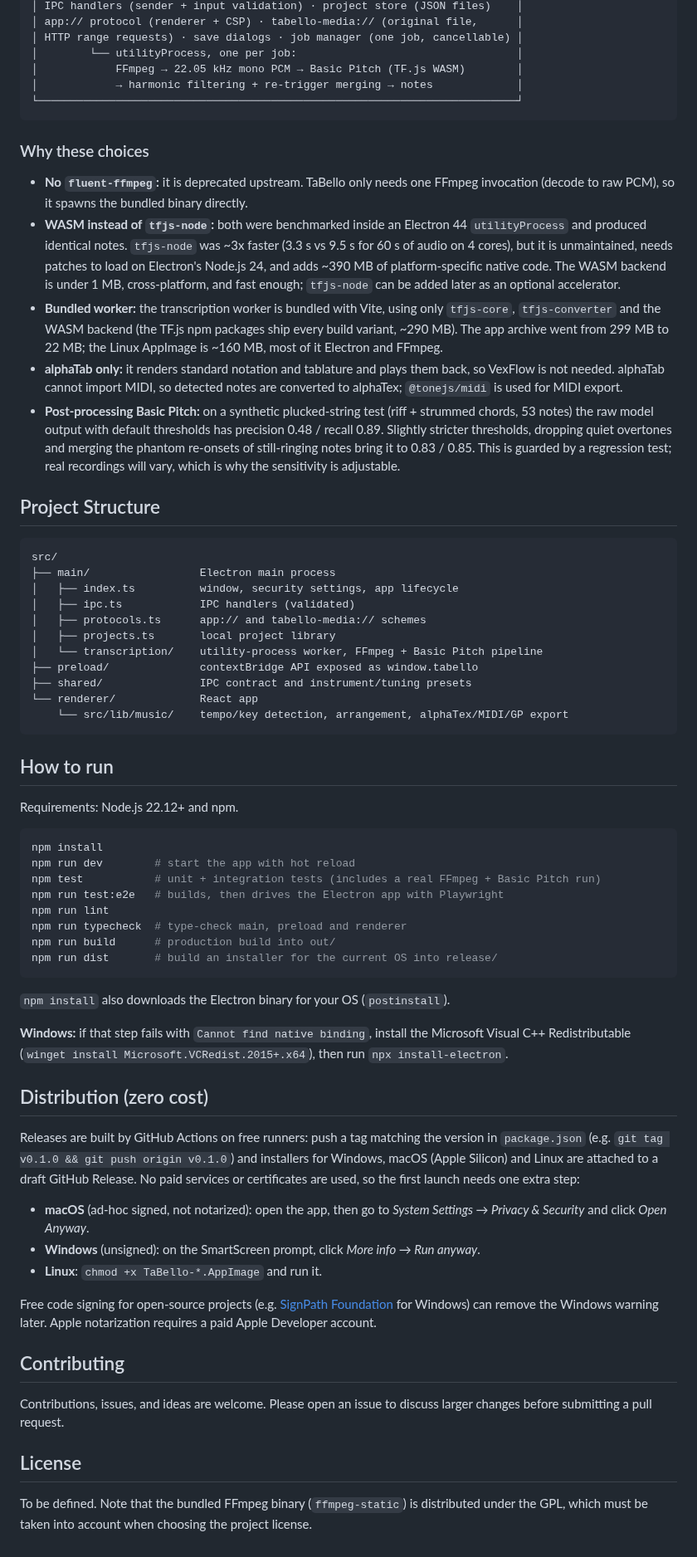
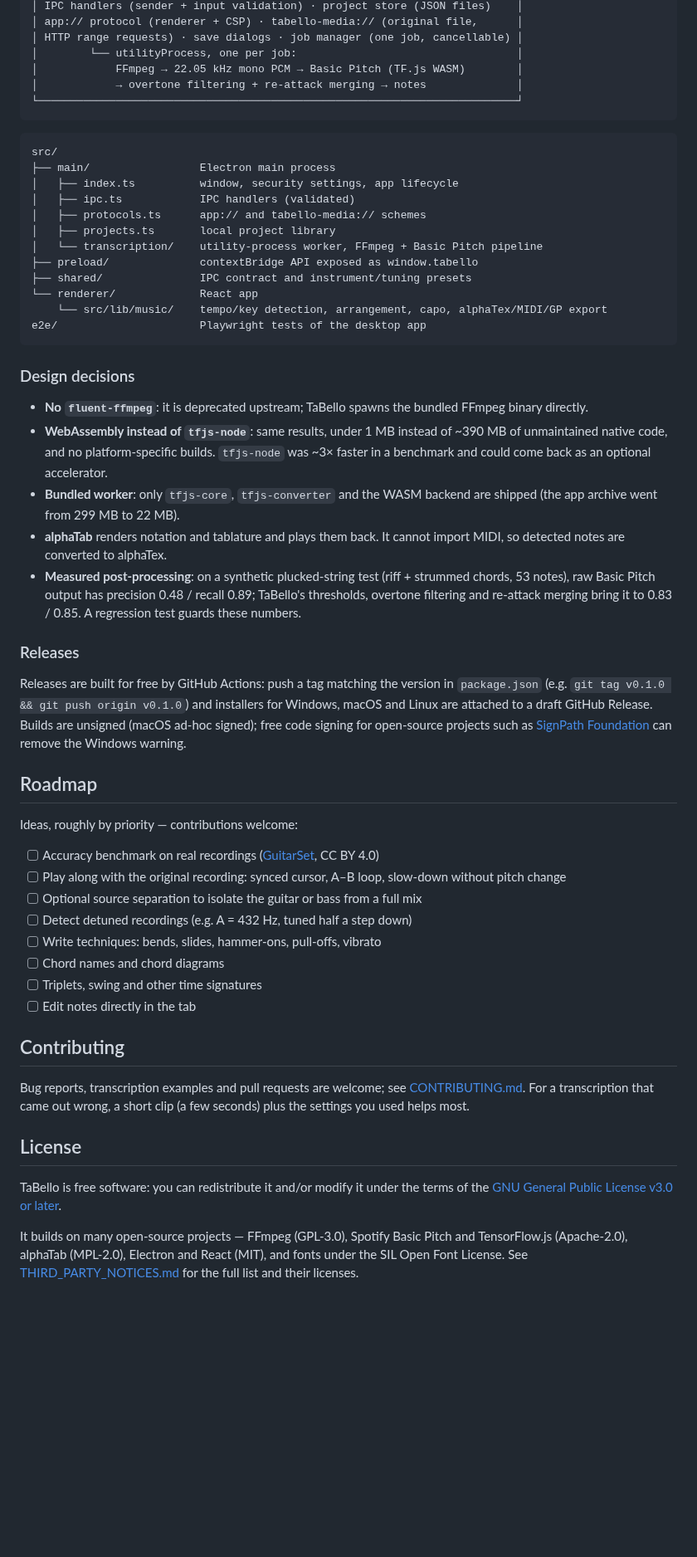
Before and after one commit to JackF007/taBello, a Markdown page: README.md, the part around one of its changes. Shown at 83% size. GitHub-like rendering; blank space fills up the shorter version.

````diff
--- a/README.md
+++ b/README.md
@@ -66,19 +133,9 @@ Drop in an `.mp4`, `.mov`, `.mp3`, `.wav` (or any format FFmpeg understands), an
 │ HTTP range requests) · save dialogs · job manager (one job, cancellable) │
 │        └── utilityProcess, one per job:                                  │
 │            FFmpeg → 22.05 kHz mono PCM → Basic Pitch (TF.js WASM)        │
-│            → harmonic filtering + re-trigger merging → notes             │
+│            → overtone filtering + re-attack merging → notes              │
 └──────────────────────────────────────────────────────────────────────────┘
 ```
-
-### Why these choices
-
-- **No `fluent-ffmpeg`:** it is deprecated upstream. TaBello only needs one FFmpeg invocation (decode to raw PCM), so it spawns the bundled binary directly.
-- **WASM instead of `tfjs-node`:** both were benchmarked inside an Electron 44 `utilityProcess` and produced identical notes. `tfjs-node` was ~3x faster (3.3 s vs 9.5 s for 60 s of audio on 4 cores), but it is unmaintained, needs patches to load on Electron's Node.js 24, and adds ~390 MB of platform-specific native code. The WASM backend is under 1 MB, cross-platform, and fast enough; `tfjs-node` can be added later as an optional accelerator.
-- **Bundled worker:** the transcription worker is bundled with Vite, using only `tfjs-core`, `tfjs-converter` and the WASM backend (the TF.js npm packages ship every build variant, ~290 MB). The app archive went from 299 MB to 22 MB; the Linux AppImage is ~160 MB, most of it Electron and FFmpeg.
-- **alphaTab only:** it renders standard notation and tablature and plays them back, so VexFlow is not needed. alphaTab cannot import MIDI, so detected notes are converted to alphaTex; `@tonejs/midi` is used for MIDI export.
-- **Post-processing Basic Pitch:** on a synthetic plucked-string test (riff + strummed chords, 53 notes) the raw model output with default thresholds has precision 0.48 / recall 0.89. Slightly stricter thresholds, dropping quiet overtones and merging the phantom re-onsets of still-ringing notes bring it to 0.83 / 0.85. This is guarded by a regression test; real recordings will vary, which is why the sensitivity is adjustable.
-
-## Project Structure
 
 ```
 src/
@@ -91,42 +148,54 @@ src/
 ├── preload/              contextBridge API exposed as window.tabello
 ├── shared/               IPC contract and instrument/tuning presets
 └── renderer/             React app
-    └── src/lib/music/    tempo/key detection, arrangement, alphaTex/MIDI/GP export
+    └── src/lib/music/    tempo/key detection, arrangement, capo, alphaTex/MIDI/GP export
+e2e/                      Playwright tests of the desktop app
 ```
 
-## How to run
+### Design decisions
 
-Requirements: Node.js 22.12+ and npm.
+- **No `fluent-ffmpeg`**: it is deprecated upstream; TaBello spawns the bundled FFmpeg binary directly.
+- **WebAssembly instead of `tfjs-node`**: same results, under 1 MB instead of ~390 MB of unmaintained
+  native code, and no platform-specific builds. `tfjs-node` was ~3× faster in a benchmark and could
+  come back as an optional accelerator.
+- **Bundled worker**: only `tfjs-core`, `tfjs-converter` and the WASM backend are shipped (the app
+  archive went from 299 MB to 22 MB).
+- **alphaTab** renders notation and tablature and plays them back. It cannot import MIDI, so detected
+  notes are converted to alphaTex.
+- **Measured post-processing**: on a synthetic plucked-string test (riff + strummed chords, 53 notes),
+  raw Basic Pitch output has precision 0.48 / recall 0.89; TaBello's thresholds, overtone filtering and
+  re-attack merging bring it to 0.83 / 0.85. A regression test guards these numbers.
 
-```sh
-npm install
-npm run dev        # start the app with hot reload
-npm test           # unit + integration tests (includes a real FFmpeg + Basic Pitch run)
-npm run test:e2e   # builds, then drives the Electron app with Playwright
-npm run lint
-npm run typecheck  # type-check main, preload and renderer
-npm run build      # production build into out/
-npm run dist       # build an installer for the current OS into release/
-```
+### Releases
 
-`npm install` also downloads the Electron binary for your OS (`postinstall`).
+Releases are built for free by GitHub Actions: push a tag matching the version in `package.json`
+(e.g. `git tag v0.1.0 && git push origin v0.1.0`) and installers for Windows, macOS and Linux are
+attached to a draft GitHub Release. Builds are unsigned (macOS ad-hoc signed); free code signing for
+open-source projects such as [SignPath Foundation](https://signpath.org/) can remove the Windows warning.
 
-**Windows:** if that step fails with `Cannot find native binding`, install the Microsoft Visual C++ Redistributable (`winget install Microsoft.VCRedist.2015+.x64`), then run `npx install-electron`.
+## Roadmap
 
-## Distribution (zero cost)
+Ideas, roughly by priority — contributions welcome:
 
-Releases are built by GitHub Actions on free runners: push a tag matching the version in `package.json` (e.g. `git tag v0.1.0 && git push origin v0.1.0`) and installers for Windows, macOS (Apple Silicon) and Linux are attached to a draft GitHub Release. No paid services or certificates are used, so the first launch needs one extra step:
-
-- **macOS** (ad-hoc signed, not notarized): open the app, then go to *System Settings → Privacy & Security* and click *Open Anyway*.
-- **Windows** (unsigned): on the SmartScreen prompt, click *More info → Run anyway*.
-- **Linux**: `chmod +x TaBello-*.AppImage` and run it.
-
-Free code signing for open-source projects (e.g. [SignPath Foundation](https://signpath.org/) for Windows) can remove the Windows warning later. Apple notarization requires a paid Apple Developer account.
+- [ ] Accuracy benchmark on real recordings ([GuitarSet](https://guitarset.weebly.com/), CC BY 4.0)
+- [ ] Play along with the original recording: synced cursor, A–B loop, slow-down without pitch change
+- [ ] Optional source separation to isolate the guitar or bass from a full mix
+- [ ] Detect detuned recordings (e.g. A = 432 Hz, tuned half a step down)
+- [ ] Write techniques: bends, slides, hammer-ons, pull-offs, vibrato
+- [ ] Chord names and chord diagrams
+- [ ] Triplets, swing and other time signatures
+- [ ] Edit notes directly in the tab
 
 ## Contributing
 
-Contributions, issues, and ideas are welcome. Please open an issue to discuss larger changes before submitting a pull request.
+Bug reports, transcription examples and pull requests are welcome; see [CONTRIBUTING.md](CONTRIBUTING.md).
+For a transcription that came out wrong, a short clip (a few seconds) plus the settings you used helps most.
 
 ## License
 
-To be defined. Note that the bundled FFmpeg binary (`ffmpeg-static`) is distributed under the GPL, which must be taken into account when choosing the project license.
+TaBello is free software: you can redistribute it and/or modify it under the terms of the
+[GNU General Public License v3.0 or later](LICENSE).
+
+It builds on many open-source projects — FFmpeg (GPL-3.0), Spotify Basic Pitch and TensorFlow.js
+(Apache-2.0), alphaTab (MPL-2.0), Electron and React (MIT), and fonts under the SIL Open Font License.
+See [THIRD_PARTY_NOTICES.md](THIRD_PARTY_NOTICES.md) for the full list and their licenses.
````
Also changed, not shown: other parts of README.md (+107 -40 lines), .github/ISSUE_TEMPLATE/bug_report.md (added, +20 -0 lines), .github/ISSUE_TEMPLATE/transcription.md (added, +19 -0 lines), CONTRIBUTING.md (added, +59 -0 lines), THIRD_PARTY_NOTICES.md (added, +46 -0 lines), docs/screenshots/library.png (added), docs/screenshots/project-capo.png (added), docs/screenshots/transcribe.png (added), docs/screenshots/ukulele-tab.png (added), 5 other files.
